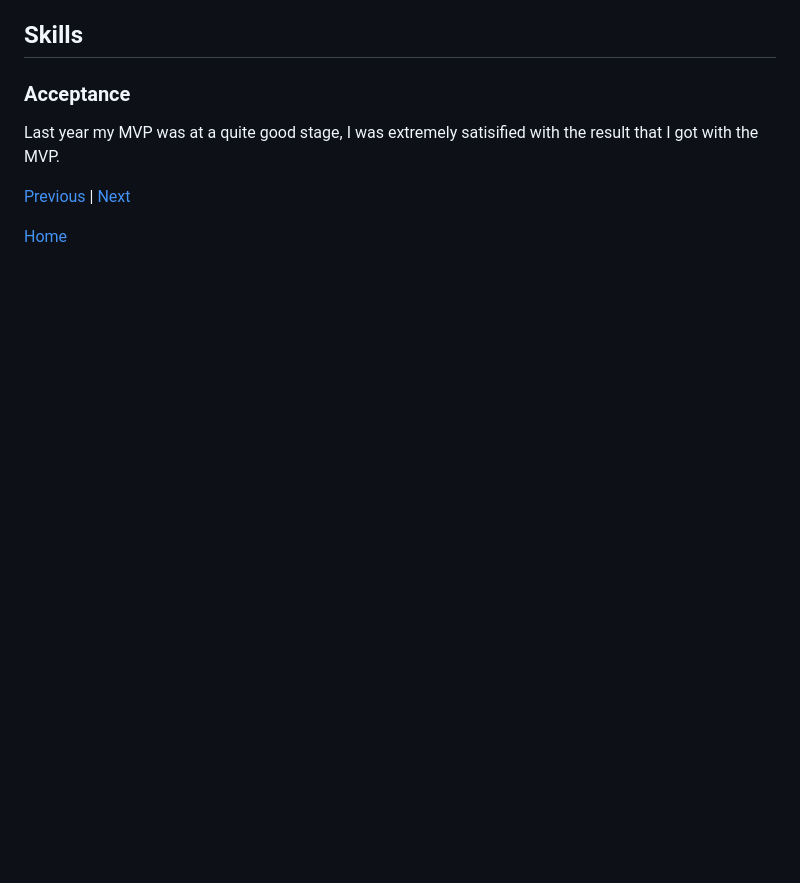
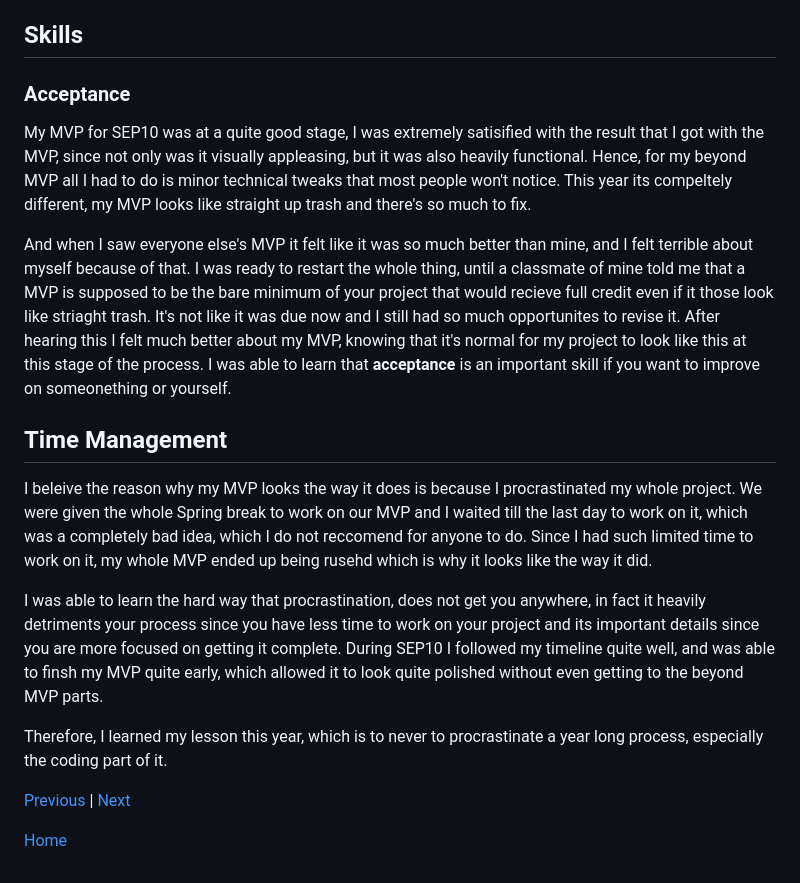
Before and after one commit to jehans8543/sep11-freedom-project, a Markdown page: blog/entry05.md, the part around the change. Drawn GitHub-style; blank space fills up the shorter version.

Commit message:
Revise blog entry with reflections on MVP and time management
Expanded on the MVP evaluation and acceptance skills, reflecting on time management issues and the impact of procrastination on project quality.

```diff
--- a/blog/entry05.md
+++ b/blog/entry05.md
@@ -92,7 +92,16 @@ In terms of the EDP process, I believe that I finished stage 5 of the EDP proces
 
 ## Skills
 ### Acceptance
-Last year my MVP was at a quite good stage, I was extremely satisified with the result that I got with the MVP.
+My MVP for SEP10 was at a quite good stage, I was extremely satisified with the result that I got with the MVP, since not only was it visually appleasing, but it was also heavily functional. Hence, for my beyond MVP all I had to do is minor technical tweaks that most people won't notice. This year its compeltely different, my MVP looks like straight up trash and there's so much to fix.
+
+And when I saw everyone else's MVP it felt like it was so much better than mine, and I felt terrible about myself because of that. I was ready to restart the whole thing, until a classmate of mine told me that a MVP is supposed to be the bare minimum of your project that would recieve full credit even if it those look like striaght trash. It's not like it was due now and I still had so much opportunites to revise it. After hearing this I felt much better about my MVP, knowing that it's normal for my project to look like this at this stage of the process. I was able to learn that **acceptance** is an important skill if you want to improve on someonething or yourself.
+
+## Time Management
+I beleive the reason why my MVP looks the way it does is because I procrastinated my whole project. We were given the whole Spring break to work on our MVP and I waited till the last day to work on it, which was a completely bad idea, which I do not reccomend for anyone to do. Since I had such limited time to work on it, my whole MVP ended up being rusehd which is why it looks like the way it did.
+
+I was able to learn the hard way that procrastination, does not get you anywhere, in fact it heavily detriments your process since you have less time to work on your project and its important details since you are more focused on getting it complete. During SEP10 I followed my timeline quite well, and was able to finsh my MVP quite early, which allowed it to look quite polished without even getting to the beyond MVP parts.
+
+Therefore, I learned my lesson this year, which is to never to procrastinate a year long process, especially the coding part of it.
 
 
 
```
